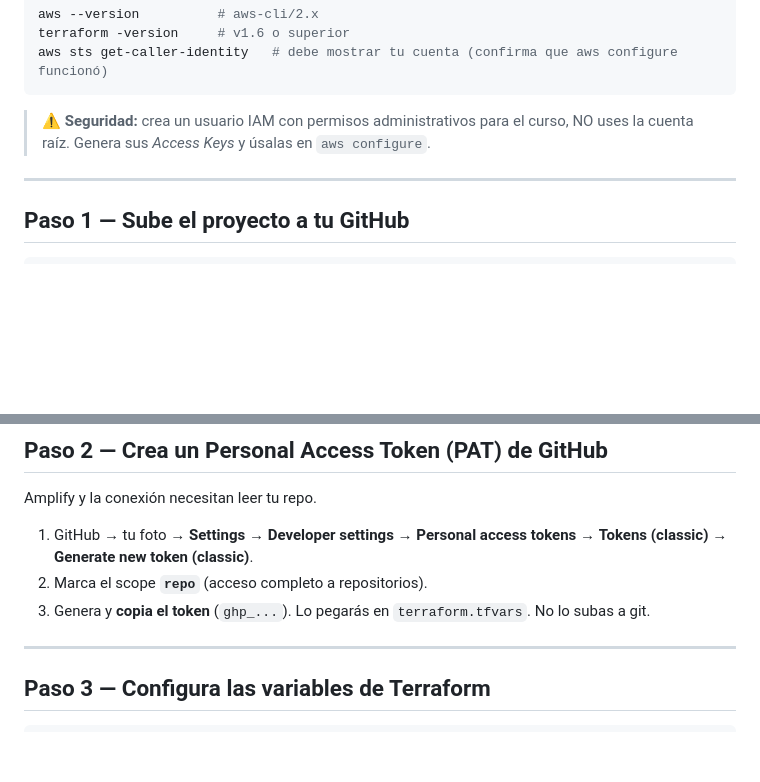
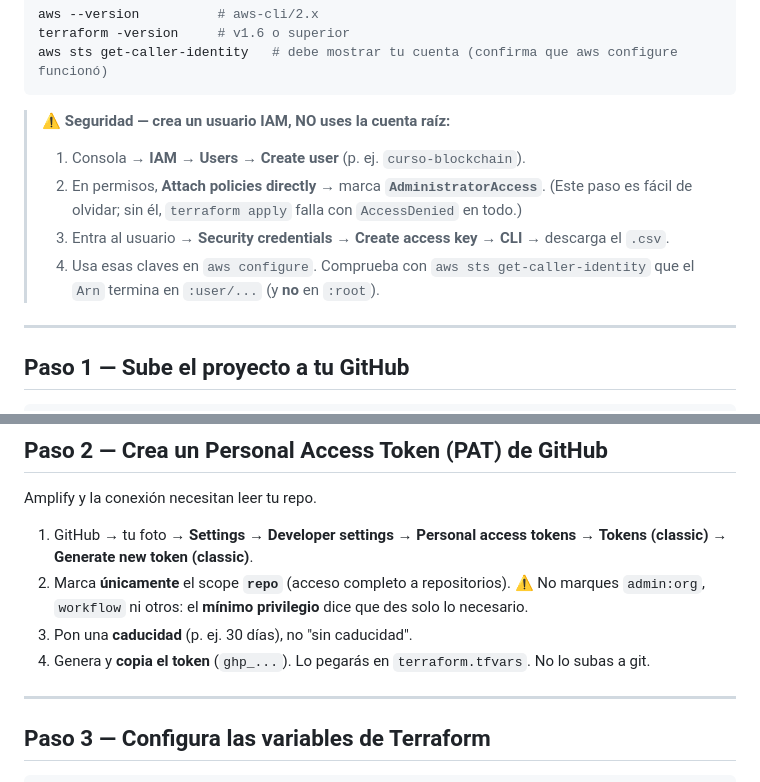
Before and after one commit to xavicrip/DevOpsAWS, a Markdown page: guias/05-despliegue-aws.md, 2 parts joined by grey strips. Rendered like a GitHub page; blank space fills up the shorter version.

````diff
--- a/guias/05-despliegue-aws.md
+++ b/guias/05-despliegue-aws.md
@@ -42,8 +42,14 @@ terraform -version     # v1.6 o superior
 aws sts get-caller-identity   # debe mostrar tu cuenta (confirma que aws configure funcionó)
 ```
 
-> ⚠️ **Seguridad:** crea un usuario IAM con permisos administrativos para el curso, NO uses
-> la cuenta raíz. Genera sus *Access Keys* y úsalas en `aws configure`.
+> ⚠️ **Seguridad — crea un usuario IAM, NO uses la cuenta raíz:**
+> 1. Consola → **IAM** → **Users** → **Create user** (p. ej. `curso-blockchain`).
+> 2. En permisos, **Attach policies directly** → marca **`AdministratorAccess`**. (Este paso
+>    es fácil de olvidar; sin él, `terraform apply` falla con `AccessDenied` en todo.)
+> 3. Entra al usuario → **Security credentials** → **Create access key** → **CLI** →
+>    descarga el `.csv`.
+> 4. Usa esas claves en `aws configure`. Comprueba con `aws sts get-caller-identity` que el
+>    `Arn` termina en `:user/...` (y **no** en `:root`).
 
 ---
 
@@ -69,8 +75,10 @@ Amplify y la conexión necesitan leer tu repo.
 
 1. GitHub → tu foto → **Settings** → **Developer settings** → **Personal access tokens**
    → **Tokens (classic)** → **Generate new token (classic)**.
-2. Marca el scope **`repo`** (acceso completo a repositorios).
-3. Genera y **copia el token** (`ghp_...`). Lo pegarás en `terraform.tfvars`. No lo subas a git.
+2. Marca **únicamente** el scope **`repo`** (acceso completo a repositorios). ⚠️ No marques
+   `admin:org`, `workflow` ni otros: el **mínimo privilegio** dice que des solo lo necesario.
+3. Pon una **caducidad** (p. ej. 30 días), no "sin caducidad".
+4. Genera y **copia el token** (`ghp_...`). Lo pegarás en `terraform.tfvars`. No lo subas a git.
 
 ---
 
````
Also changed, not shown: other parts of guias/05-despliegue-aws.md (+39 -3 lines).
